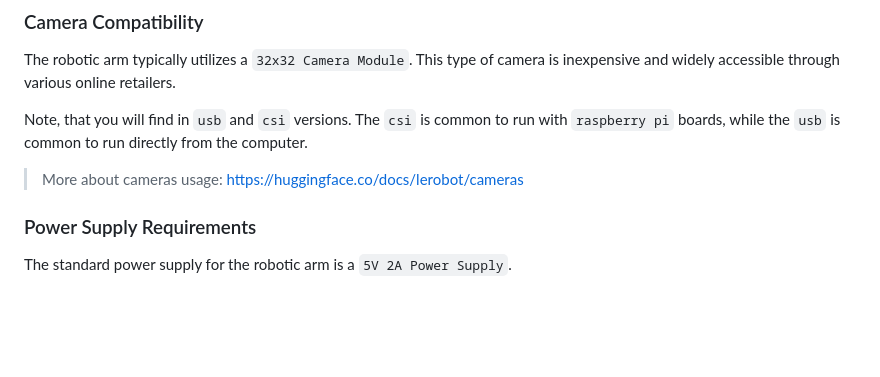
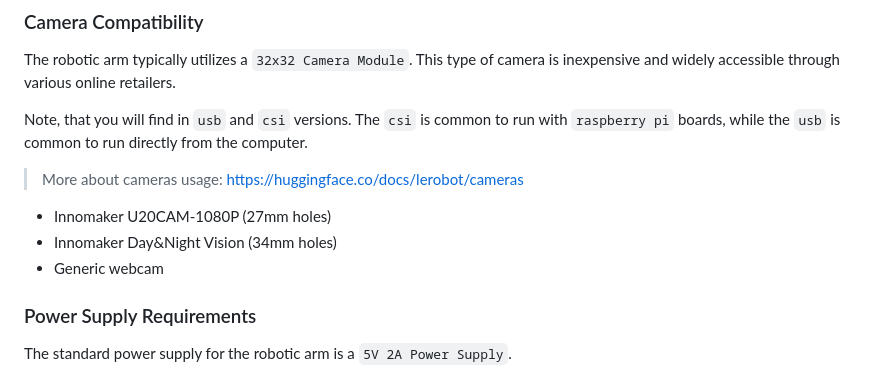
Before and after one commit to rafafelixphd/r2b_safety_lab, a Markdown page: docs/FAQ.md, the part around the change. Drawn GitHub-style; blank space fills up the shorter version.

```diff
--- a/docs/FAQ.md
+++ b/docs/FAQ.md
@@ -16,6 +16,10 @@ The robotic arm typically utilizes a `32x32 Camera Module`. This type of camera
 Note, that you will find in `usb` and `csi` versions. The `csi` is common to run with `raspberry pi` boards, while the `usb` is common to run directly from the computer.
 
 > More about cameras usage: https://huggingface.co/docs/lerobot/cameras
+
+- Innomaker U20CAM-1080P (27mm holes)
+- Innomaker Day&Night Vision (34mm holes)
+- Generic webcam
 
 ### Power Supply Requirements
 
```
Also changed, not shown: docs/lerobot-commands.md (+2 -2 lines), docs/progress-report-q1.md (+3 -0 lines), docs/assets/so-arm-101-illustration.jpg (added), 1 other file.
